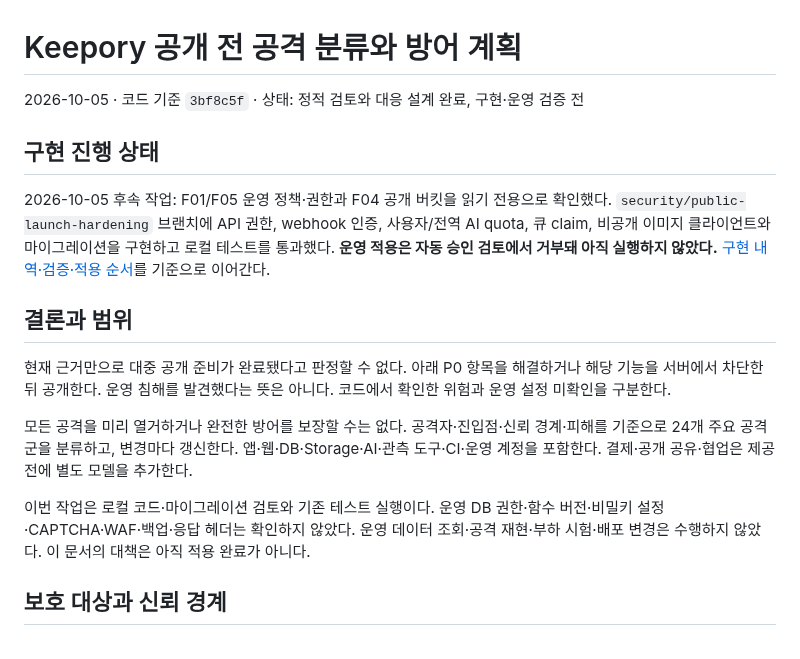
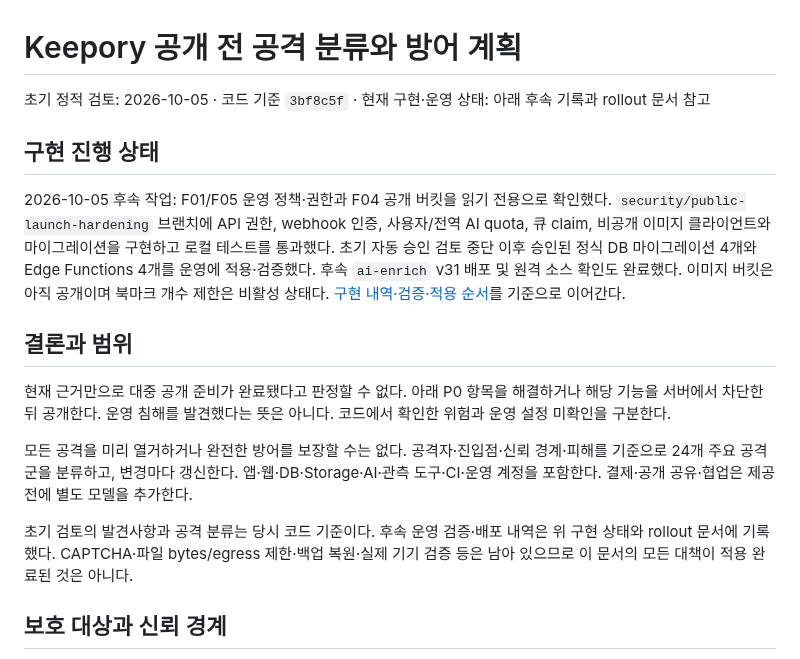
Before and after one commit to stlim0727/stash, a Markdown page: docs/architecture/public-launch-threat-model.md, the part around the change. GitHub-like rendering.

```diff
--- a/docs/architecture/public-launch-threat-model.md
+++ b/docs/architecture/public-launch-threat-model.md
@@ -1,10 +1,10 @@
 # Keepory 공개 전 공격 분류와 방어 계획
 
-2026-10-05 · 코드 기준 `3bf8c5f` · 상태: 정적 검토와 대응 설계 완료, 구현·운영 검증 전
+초기 정적 검토: 2026-10-05 · 코드 기준 `3bf8c5f` · 현재 구현·운영 상태: 아래 후속 기록과 rollout 문서 참고
 
 ## 구현 진행 상태
 
-2026-10-05 후속 작업: F01/F05 운영 정책·권한과 F04 공개 버킷을 읽기 전용으로 확인했다. `security/public-launch-hardening` 브랜치에 API 권한, webhook 인증, 사용자/전역 AI quota, 큐 claim, 비공개 이미지 클라이언트와 마이그레이션을 구현하고 로컬 테스트를 통과했다. **운영 적용은 자동 승인 검토에서 거부돼 아직 실행하지 않았다.** [구현 내역·검증·적용 순서](../development/public-launch-hardening-rollout.md)를 기준으로 이어간다.
+2026-10-05 후속 작업: F01/F05 운영 정책·권한과 F04 공개 버킷을 읽기 전용으로 확인했다. `security/public-launch-hardening` 브랜치에 API 권한, webhook 인증, 사용자/전역 AI quota, 큐 claim, 비공개 이미지 클라이언트와 마이그레이션을 구현하고 로컬 테스트를 통과했다. 초기 자동 승인 검토 중단 이후 승인된 정식 DB 마이그레이션 4개와 Edge Functions 4개를 운영에 적용·검증했다. 후속 `ai-enrich` v31 배포 및 원격 소스 확인도 완료했다. 이미지 버킷은 아직 공개이며 북마크 개수 제한은 비활성 상태다. [구현 내역·검증·적용 순서](../development/public-launch-hardening-rollout.md)를 기준으로 이어간다.
 
 ## 결론과 범위
 
@@ -12,7 +12,7 @@
 
 모든 공격을 미리 열거하거나 완전한 방어를 보장할 수는 없다. 공격자·진입점·신뢰 경계·피해를 기준으로 24개 주요 공격군을 분류하고, 변경마다 갱신한다. 앱·웹·DB·Storage·AI·관측 도구·CI·운영 계정을 포함한다. 결제·공개 공유·협업은 제공 전에 별도 모델을 추가한다.
 
-이번 작업은 로컬 코드·마이그레이션 검토와 기존 테스트 실행이다. 운영 DB 권한·함수 버전·비밀키 설정·CAPTCHA·WAF·백업·응답 헤더는 확인하지 않았다. 운영 데이터 조회·공격 재현·부하 시험·배포 변경은 수행하지 않았다. 이 문서의 대책은 아직 적용 완료가 아니다.
+초기 검토의 발견사항과 공격 분류는 당시 코드 기준이다. 후속 운영 검증·배포 내역은 위 구현 상태와 rollout 문서에 기록했다. CAPTCHA·파일 bytes/egress 제한·백업 복원·실제 기기 검증 등은 남아 있으므로 이 문서의 모든 대책이 적용 완료된 것은 아니다.
 
 ## 보호 대상과 신뢰 경계
 
```
Also changed, not shown: 1 other file.
